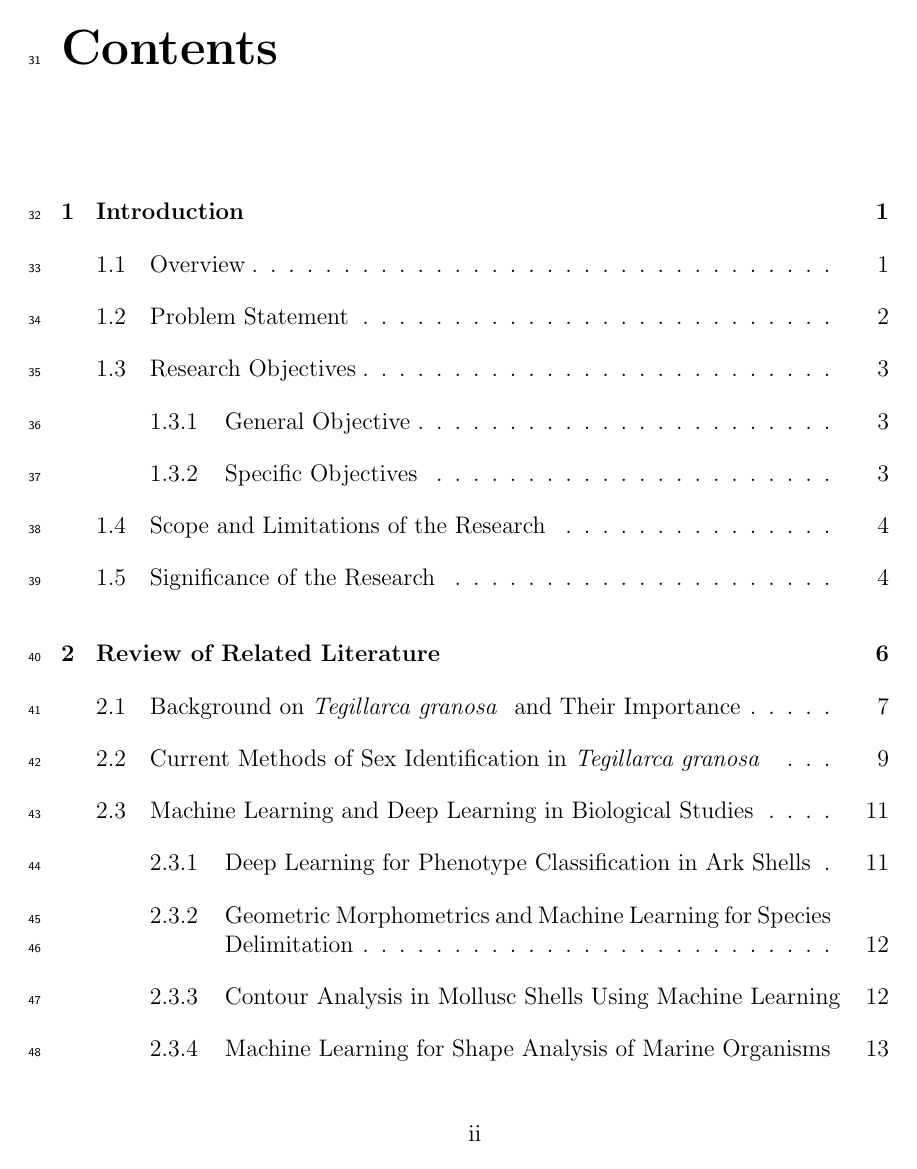
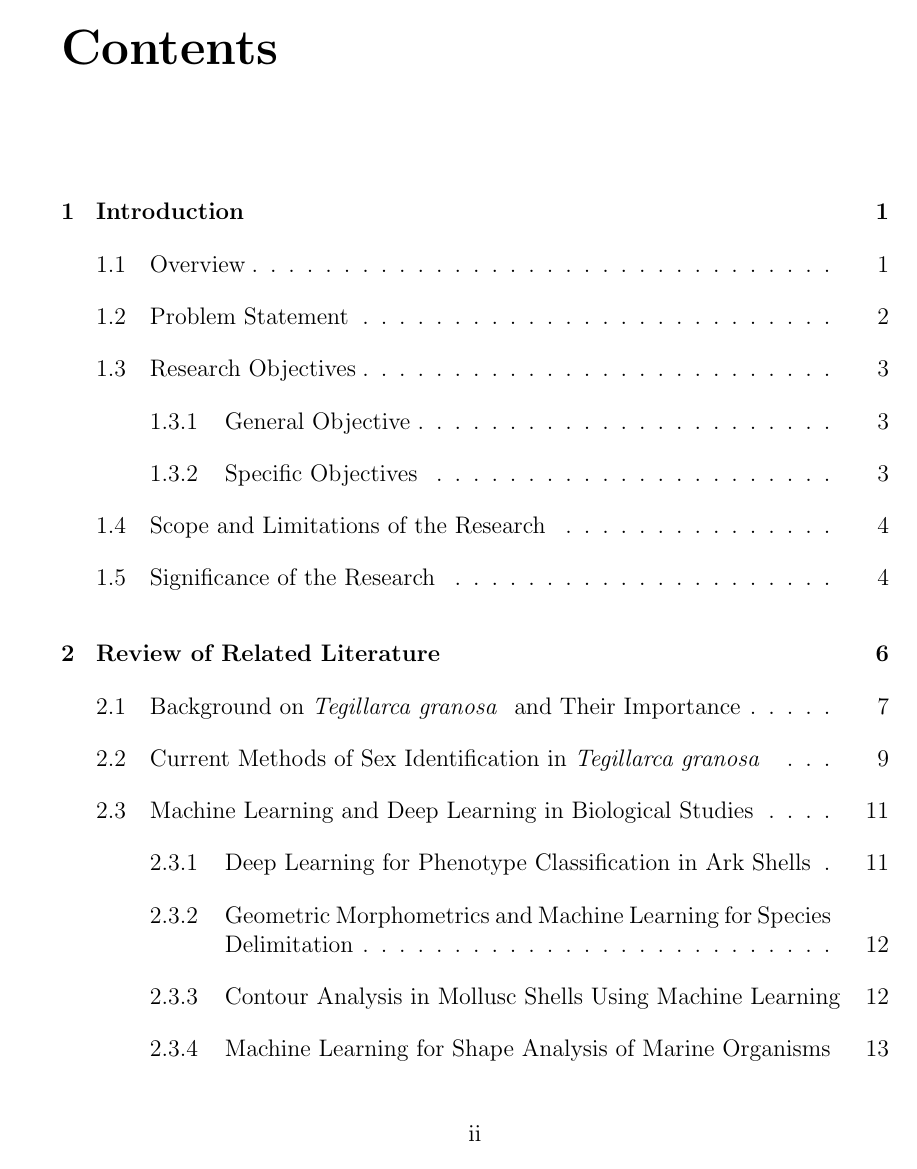
Before and after one commit to Geez-l/litoX, a LaTeX thesis (SP_Proposal_Defense_template/main.tex): page 3 of 39. Compiled offline with pdfLaTeX.

Commit message:
changes made

```diff
--- a/SP_Proposal_Defense_template/main.tex
+++ b/SP_Proposal_Defense_template/main.tex
@@ -4,7 +4,6 @@
 \graphicspath{{figures/}}  %figures is the name of the folder containing images JPG or PNG
 
 \begin{document}
-	\linenumbers
 	\include{title_page}      %includes LaTeX source file for the Title Page
 	\include{abstract}        %includes the the Abstract page
 	\pagenumbering{roman}   %number pages as i, ii, iii, etc...
```
Also changed, not shown: SP_Proposal_Defense_template/main.bbl, SP_Proposal_Defense_template/main.pdf, 8 other files.
